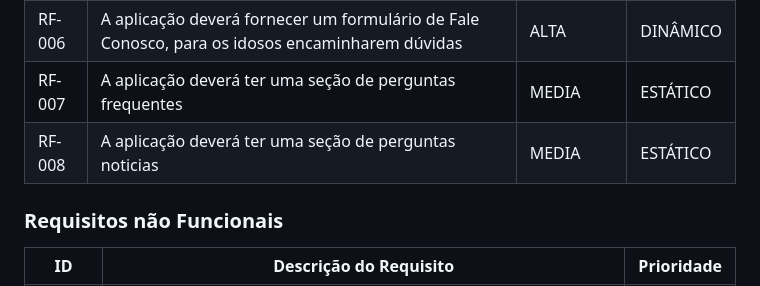
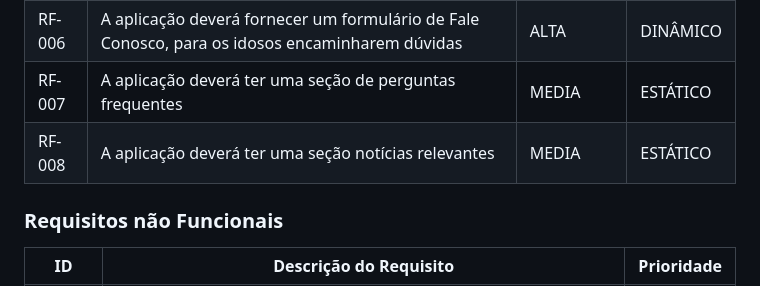
Before and after one commit to ICEI-PUC-Minas-PMV-SI/pmv-si-2024-1-pe1-t2-infosocial, a Markdown page: docs/especification.md, the part around the change. Rendered like a GitHub page.

```diff
--- a/docs/especification.md
+++ b/docs/especification.md
@@ -74,7 +74,7 @@ As tabelas que se seguem apresentam os requisitos funcionais e não funcionais q
 |RF-005| A aplicação deve possuir um formulário de anamnese para retornar todos os benefícios que se adequam ao perfil do usuário | ALTA | DINÂMICO |
 |RF-006| A aplicação deverá fornecer um formulário de Fale Conosco, para os idosos encaminharem dúvidas | ALTA | DINÂMICO |
 |RF-007| A aplicação deverá ter uma seção de perguntas frequentes | MEDIA | ESTÁTICO |
-|RF-008| A aplicação deverá ter uma seção de perguntas noticias | MEDIA | ESTÁTICO |
+|RF-008| A aplicação deverá ter uma seção notícias relevantes | MEDIA | ESTÁTICO |
 
 
 ### Requisitos não Funcionais
```
